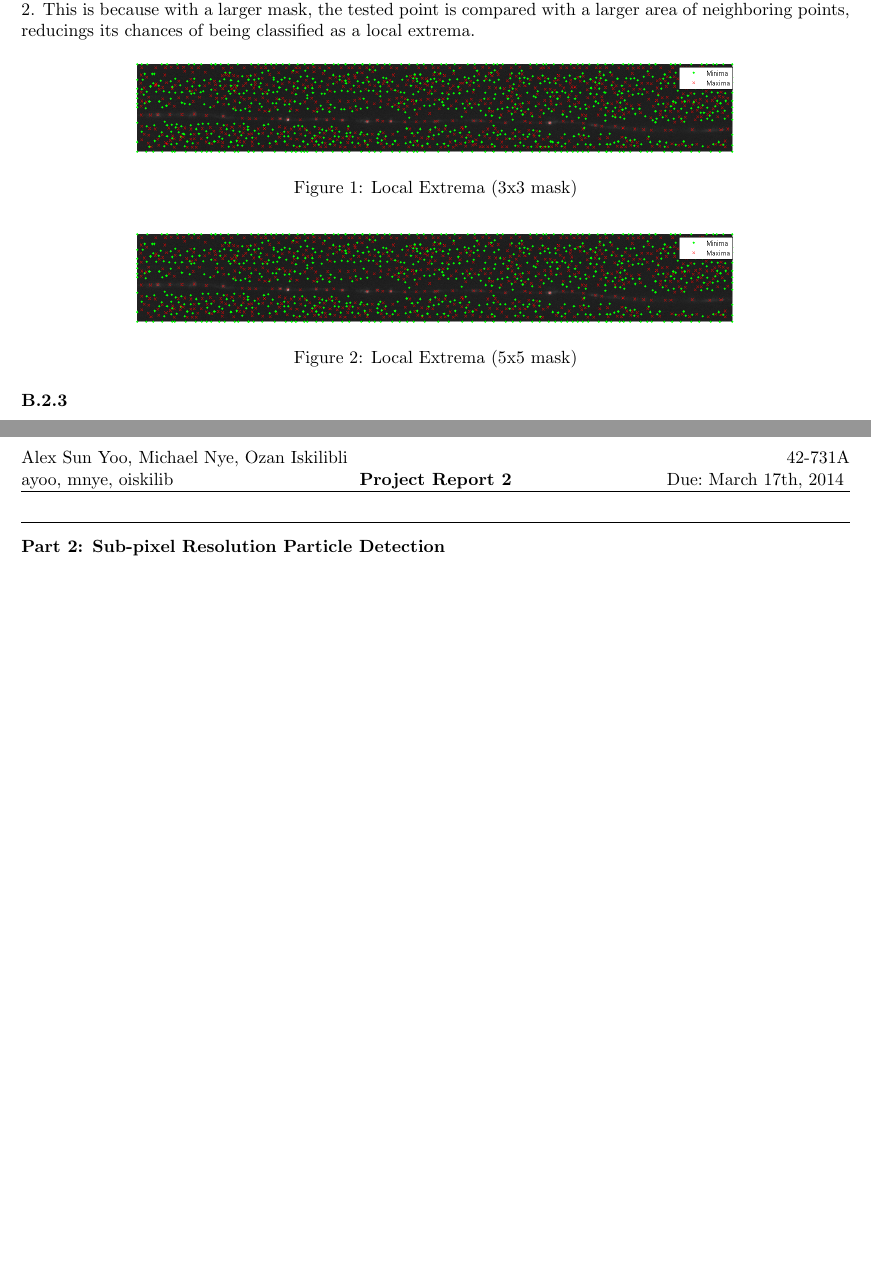
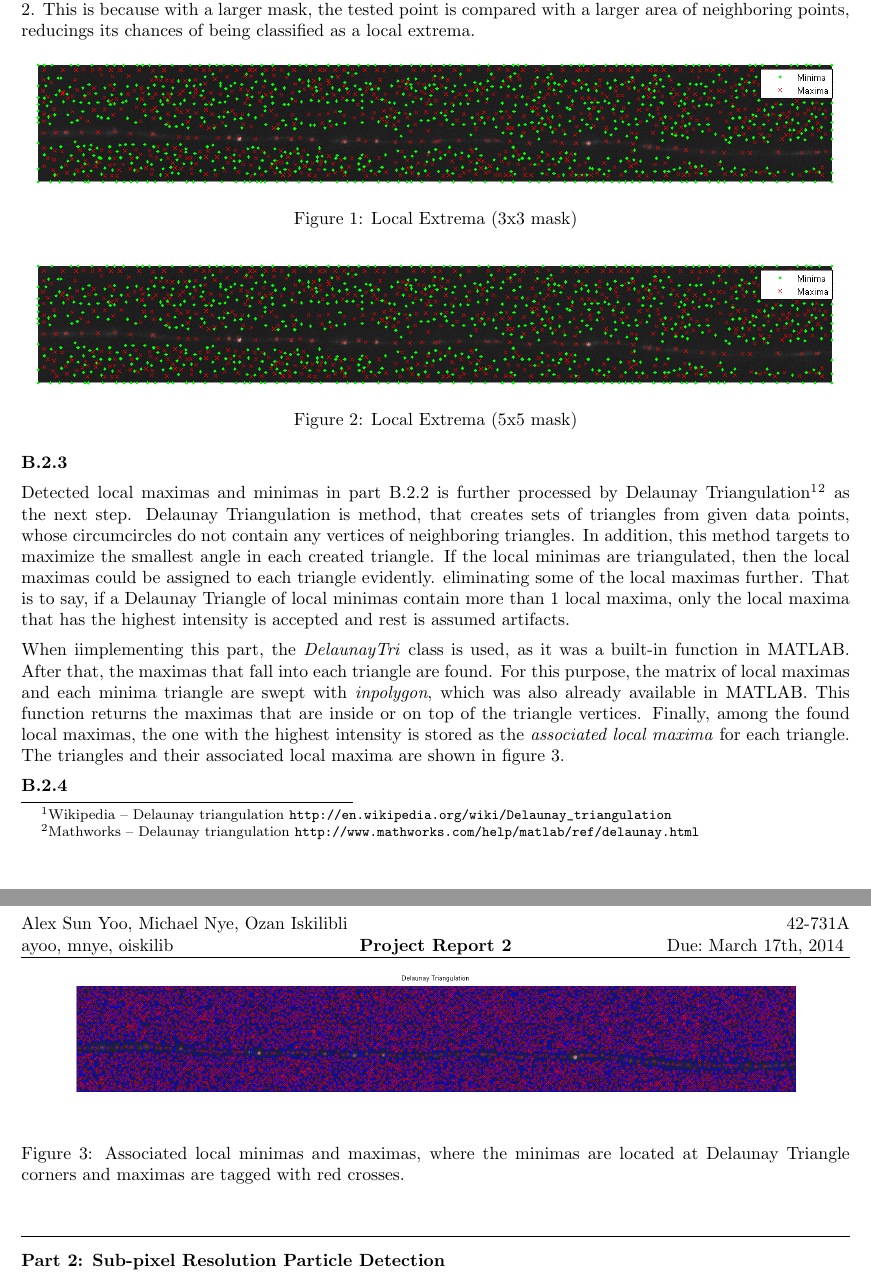
Before and after one commit to daiqizhu/18795-projects, a LaTeX document (Project 2/report/Project2.tex): two parts of pages 1 and 2 of 2, joined at a grey line, cut so that both start at the same text, the shorter picture padded with empty space. Compiled offline with pdfLaTeX.

Commit message:
Added Ozan's tex updates, moved files

```diff
--- a/Project 2/Project2.tex
+++ b/Project 2/report/Project2.tex
@@ -8,6 +8,7 @@
 \usepackage{multirow}
 \usepackage{ifthen}
 \usepackage{enumerate}
+\usepackage[hidelinks]{hyperref}
 
 % In case you need to adjust margins:
 \topmargin=-0.5in
@@ -81,14 +82,14 @@ points, reducings its chances of being classified as a local extrema.
 
 \begin{figure}[h]
 \centering
-\includegraphics[width=12cm]{extrema_mask_3.png}
+\includegraphics[width=16cm]{figures/extrema_mask_3.png}
 \caption{Local Extrema (3x3 mask)}
 \label{fig:extrema_3}
 \end{figure}
 
 \begin{figure}[h]
 \centering
-\includegraphics[width=12cm]{extrema_mask_5.png}
+\includegraphics[width=16cm]{figures/extrema_mask_5.png}
 \caption{Local Extrema (5x5 mask)}
 \label{fig:extrema_5}
 \end{figure}
@@ -96,6 +97,18 @@ points, reducings its chances of being classified as a local extrema.
 
 
 \textbf{B.2.3}
+
+Detected local maximas and minimas in part B.2.2 is further processed by Delaunay Triangulation\footnote{Wikipedia -- Delaunay triangulation \url{http://en.wikipedia.org/wiki/Delaunay_triangulation}}\footnote{Mathworks -- Delaunay triangulation \url{http://www.mathworks.com/help/matlab/ref/delaunay.html}} as the next step. Delaunay Triangulation is method, that creates sets of triangles from given data points, whose circumcircles do not contain any vertices of neighboring triangles. In addition, this method targets to maximize the smallest angle in each created triangle. If the local minimas are triangulated, then the local maximas could be assigned to each triangle evidently. eliminating some of the local maximas further. That is to say, if a Delaunay Triangle of local minimas contain more than 1 local maxima, only the local maxima that has the highest intensity is accepted and rest is assumed artifacts.
+
+When iimplementing this part, the \emph{DelaunayTri} class is used, as it was a built-in function in MATLAB. After that, the maximas that fall into each triangle are found. For this purpose, the matrix of local maximas and each minima triangle are swept with \emph{inpolygon}, which was also already available in MATLAB. This function returns the maximas that are inside or on top of the triangle vertices. Finally, among the found local maximas, the one with the highest intensity is stored as the \emph{associated local maxima} for each triangle. The triangles and their associated local maxima are shown in figure \ref{fig:assocLocal}.
+
+\begin{figure}[h]
+\centering
+\includegraphics[width=16cm]{figures/assocLocalExtrema.png}
+\caption{Associated local minimas and maximas, where the minimas are located at Delaunay Triangle corners and maximas are tagged with red crosses.}
+\label{fig:assocLocal}
+\end{figure}
+
 
 
 \textbf{B.2.4}
```
Also changed, not shown: Project 2/Project2.pdf (deleted), Project 2/q4maxima_1.png (deleted), Project 2/q4maxima_2.png (deleted), Project 2/report/figures/assocLocalExtrema.png (added), Project 2/report/figures/extrema_mask_3.png (renamed from Project 2/extrema_mask_3.png), Project 2/report/figures/extrema_mask_5.png (renamed from Project 2/extrema_mask_5.png).
